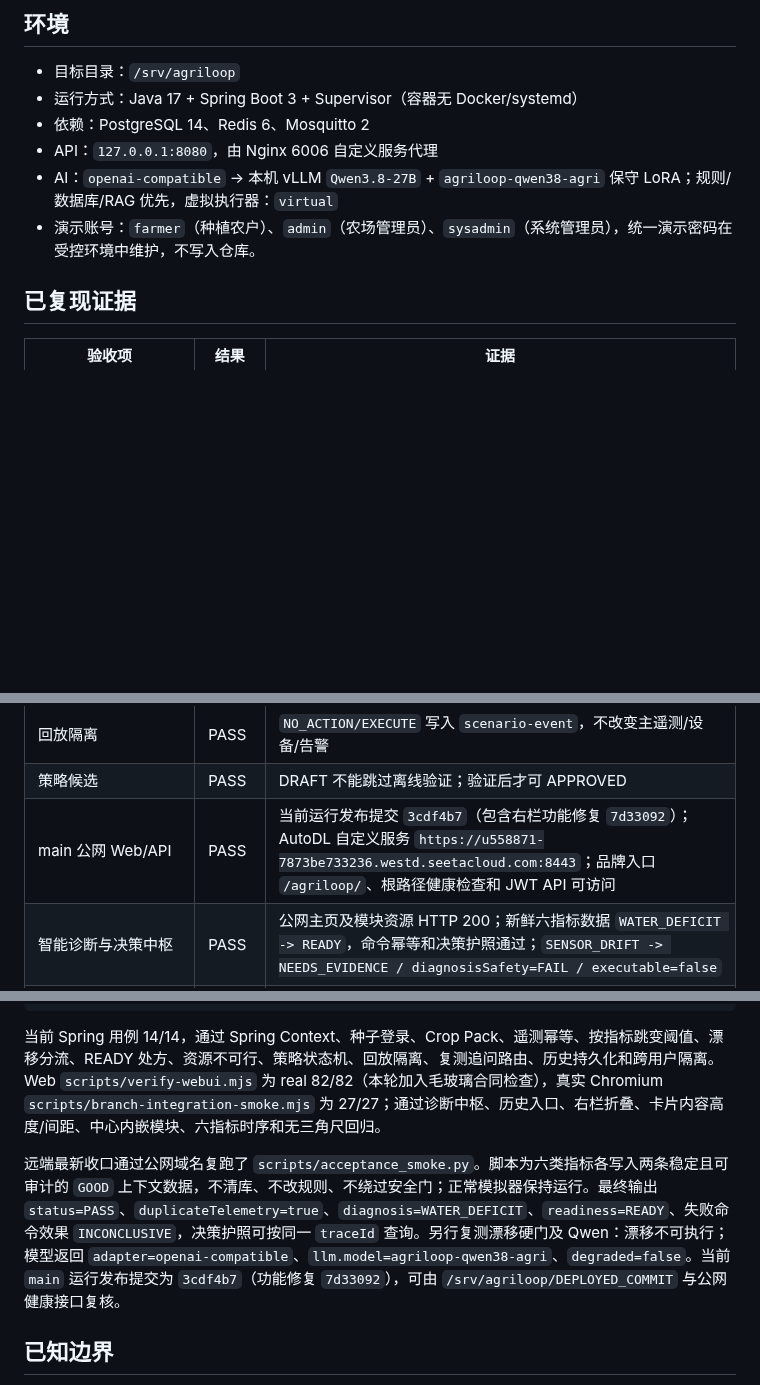
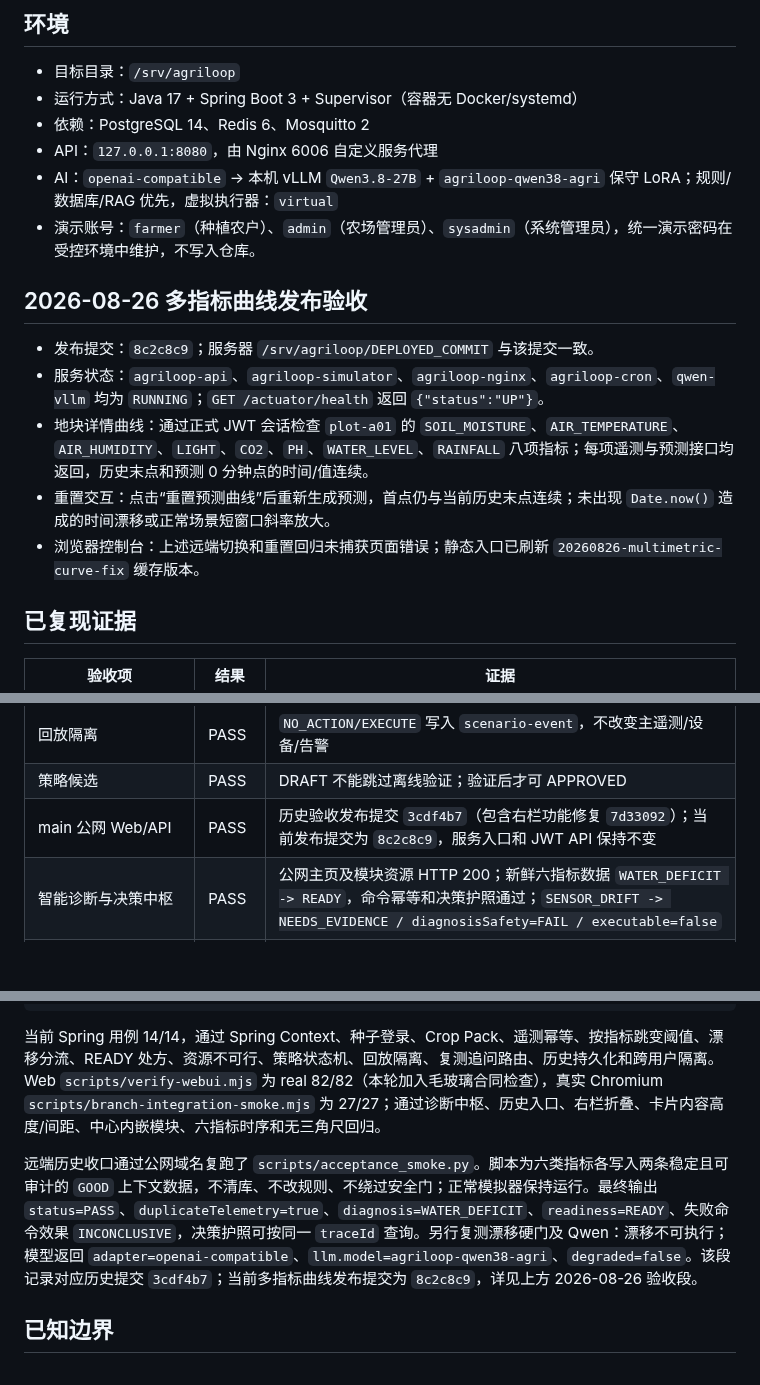
Before and after one commit to FlowerNeverFade/smart-agriculture, a Markdown page: docs/acceptance/REMOTE_ACCEPTANCE.md, 3 parts joined by grey strips. GitHub-like rendering; blank space fills up the shorter version.

Commit message:
docs: record multi-metric curve acceptance

```diff
--- a/docs/acceptance/REMOTE_ACCEPTANCE.md
+++ b/docs/acceptance/REMOTE_ACCEPTANCE.md
@@ -10,6 +10,14 @@
 - API：`127.0.0.1:8080`，由 Nginx 6006 自定义服务代理
 - AI：`openai-compatible` -> 本机 vLLM `Qwen3.8-27B` + `agriloop-qwen38-agri` 保守 LoRA；规则/数据库/RAG 优先，虚拟执行器：`virtual`
 - 演示账号：`farmer`（种植农户）、`admin`（农场管理员）、`sysadmin`（系统管理员），统一演示密码在受控环境中维护，不写入仓库。
+
+## 2026-08-26 多指标曲线发布验收
+
+- 发布提交：`8c2c8c9`；服务器 `/srv/agriloop/DEPLOYED_COMMIT` 与该提交一致。
+- 服务状态：`agriloop-api`、`agriloop-simulator`、`agriloop-nginx`、`agriloop-cron`、`qwen-vllm` 均为 `RUNNING`；`GET /actuator/health` 返回 `{"status":"UP"}`。
+- 地块详情曲线：通过正式 JWT 会话检查 `plot-a01` 的 `SOIL_MOISTURE`、`AIR_TEMPERATURE`、`AIR_HUMIDITY`、`LIGHT`、`CO2`、`PH`、`WATER_LEVEL`、`RAINFALL` 八项指标；每项遥测与预测接口均返回，历史末点和预测 0 分钟点的时间/值连续。
+- 重置交互：点击“重置预测曲线”后重新生成预测，首点仍与当前历史末点连续；未出现 `Date.now()` 造成的时间漂移或正常场景短窗口斜率放大。
+- 浏览器控制台：上述远端切换和重置回归未捕获页面错误；静态入口已刷新 `20260826-multimetric-curve-fix` 缓存版本。
 
 ## 已复现证据
 
@@ -35,7 +43,7 @@
 | SSE | PASS | 首帧 `event:connected` 可读 |
 | 回放隔离 | PASS | `NO_ACTION/EXECUTE` 写入 `scenario-event`，不改变主遥测/设备/告警 |
 | 策略候选 | PASS | DRAFT 不能跳过离线验证；验证后才可 APPROVED |
-| main 公网 Web/API | PASS | 当前运行发布提交 `3cdf4b7`（包含右栏功能修复 `7d33092`）；AutoDL 自定义服务 `https://u558871-7873be733236.westd.seetacloud.com:8443`；品牌入口 `/agriloop/`、根路径健康检查和 JWT API 可访问 |
+| main 公网 Web/API | PASS | 历史验收发布提交 `3cdf4b7`（包含右栏功能修复 `7d33092`）；当前发布提交为 `8c2c8c9`，服务入口和 JWT API 保持不变 |
 | 智能诊断与决策中枢 | PASS | 公网主页及模块资源 HTTP 200；新鲜六指标数据 `WATER_DEFICIT -> READY`，命令幂等和决策护照通过；`SENSOR_DRIFT -> NEEDS_EVIDENCE / diagnosisSafety=FAIL / executable=false` |
 | OpenAI-compatible Qwen | PASS | 非快捷诊断请求返回 `adapter=openai-compatible`、`model=agriloop-qwen38-agri`、`degraded=false`、`latencyMs=5130`；vLLM 仅监听 `127.0.0.1:8000` |
 | Web Copilot 真实对话 | PASS | 独立 `/agriloop/login.html` 登录页保存 JWT；登录后网页显示 Qwen 实时回答、模型延迟和可读知识引用；思维标签、提示词、工具字段和 traceId 不进入对话正文；未登录/失败不会伪装成真实回答 |
@@ -64,7 +72,7 @@ BUILD SUCCESSFUL
 
 当前 Spring 用例 14/14，通过 Spring Context、种子登录、Crop Pack、遥测幂等、按指标跳变阈值、漂移分流、READY 处方、资源不可行、策略状态机、回放隔离、复测追问路由、历史持久化和跨用户隔离。Web `scripts/verify-webui.mjs` 为 real 82/82（本轮加入毛玻璃合同检查），真实 Chromium `scripts/branch-integration-smoke.mjs` 为 27/27；通过诊断中枢、历史入口、右栏折叠、卡片内容高度/间距、中心内嵌模块、六指标时序和无三角尺回归。
 
-远端最新收口通过公网域名复跑了 `scripts/acceptance_smoke.py`。脚本为六类指标各写入两条稳定且可审计的 `GOOD` 上下文数据，不清库、不改规则、不绕过安全门；正常模拟器保持运行。最终输出 `status=PASS`、`duplicateTelemetry=true`、`diagnosis=WATER_DEFICIT`、`readiness=READY`、失败命令效果 `INCONCLUSIVE`，决策护照可按同一 `traceId` 查询。另行复测漂移硬门及 Qwen：漂移不可执行；模型返回 `adapter=openai-compatible`、`llm.model=agriloop-qwen38-agri`、`degraded=false`。当前 `main` 运行发布提交为 `3cdf4b7`（功能修复 `7d33092`），可由 `/srv/agriloop/DEPLOYED_COMMIT` 与公网健康接口复核。
+远端历史收口通过公网域名复跑了 `scripts/acceptance_smoke.py`。脚本为六类指标各写入两条稳定且可审计的 `GOOD` 上下文数据，不清库、不改规则、不绕过安全门；正常模拟器保持运行。最终输出 `status=PASS`、`duplicateTelemetry=true`、`diagnosis=WATER_DEFICIT`、`readiness=READY`、失败命令效果 `INCONCLUSIVE`，决策护照可按同一 `traceId` 查询。另行复测漂移硬门及 Qwen：漂移不可执行；模型返回 `adapter=openai-compatible`、`llm.model=agriloop-qwen38-agri`、`degraded=false`。该段记录对应历史提交 `3cdf4b7`；当前多指标曲线发布提交为 `8c2c8c9`，详见上方 2026-08-26 验收段。
 
 ## 已知边界
 
```
Also changed, not shown: other parts of docs/acceptance/REMOTE_ACCEPTANCE.md (+1 -1 lines), PROJECT_STATUS.md (+5 -4 lines), TASKS.md (+1 -1 lines).
